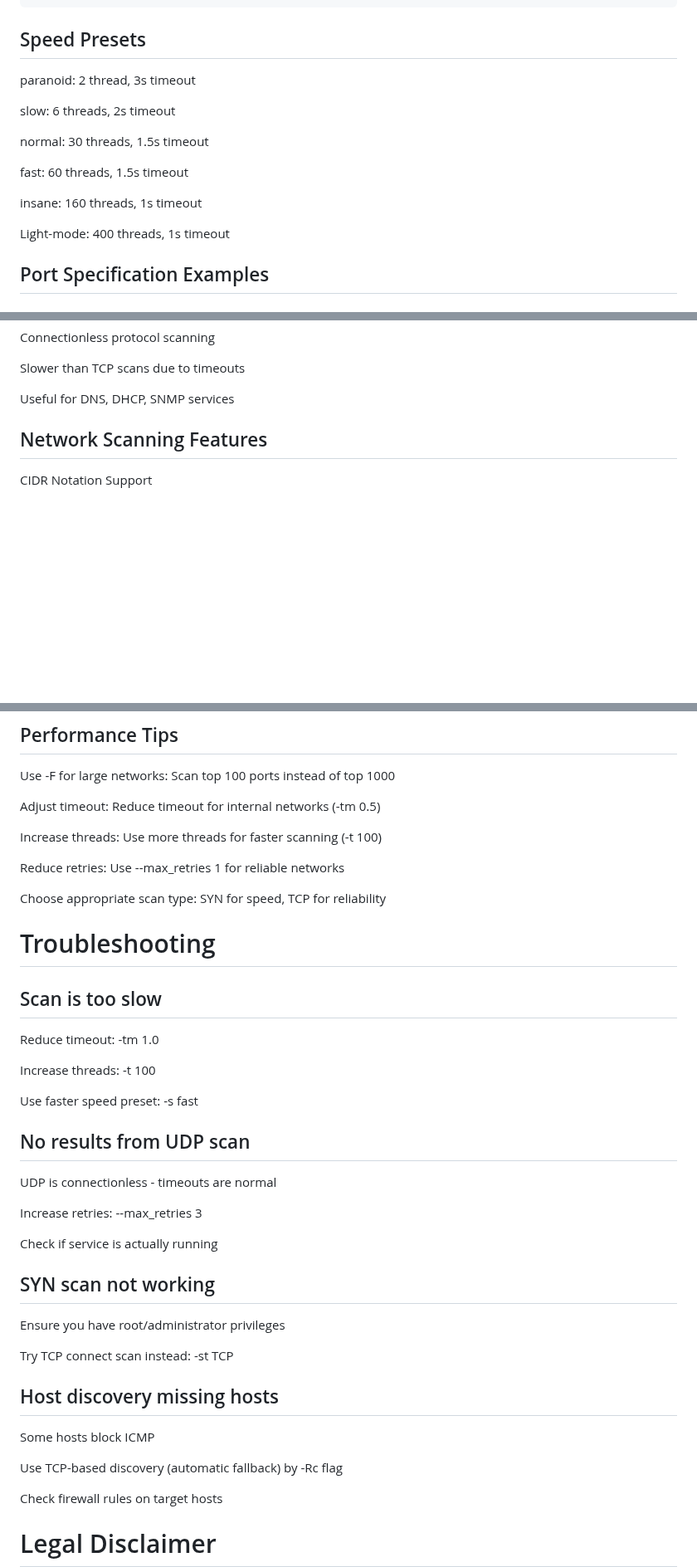
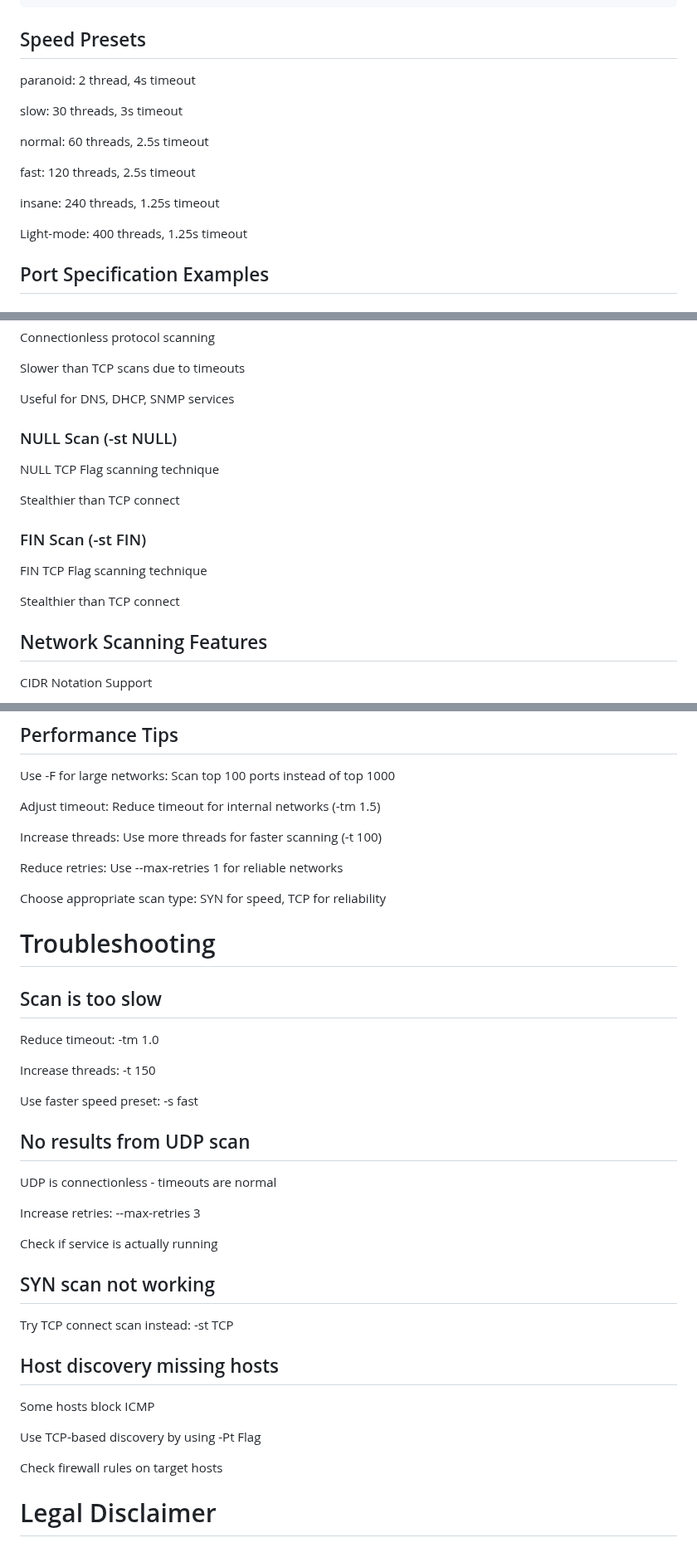
Before and after one commit to adamboulaaz92-jpg/Light-Scan, a Markdown page: README.md, 3 parts joined by grey strips. Shown at 83% size. GitHub-like rendering; blank space fills up the shorter version.

Commit message:
Revise README with enhancements and corrections
Updated README.md with logo, scan types, and performance tips.

```diff
--- a/README.md
+++ b/README.md
@@ -193,17 +192,17 @@ before running Light-Scan you need to install Npcap from https://npcap.com/#down
 
   ## Speed Presets
 
-paranoid: 2 thread, 3s timeout
+paranoid: 2 thread, 4s timeout
 
-slow: 6 threads, 2s timeout
+slow: 30 threads, 3s timeout
 
-normal: 30 threads, 1.5s timeout
+normal: 60 threads, 2.5s timeout
 
-fast: 60 threads, 1.5s timeout
+fast: 120 threads, 2.5s timeout
 
-insane: 160 threads, 1s timeout
+insane: 240 threads, 1.25s timeout
 
-Light-mode: 400 threads, 1s timeout
+Light-mode: 400 threads, 1.25s timeout
 
 ## Port Specification Examples
 
@@ -246,6 +245,19 @@ Connectionless protocol scanning
 Slower than TCP scans due to timeouts
 
 Useful for DNS, DHCP, SNMP services
+
+  ### NULL Scan (-st NULL)
+
+NULL TCP Flag scanning technique
+
+Stealthier than TCP connect
+
+  ### FIN Scan (-st FIN)
+
+FIN TCP Flag scanning technique
+
+Stealthier than TCP connect
+
 
 ## Network Scanning Features
   CIDR Notation Support
@@ -295,11 +307,11 @@ Open|Filtered: Unable to determine (common with UDP)
 
 Use -F for large networks: Scan top 100 ports instead of top 1000
 
-Adjust timeout: Reduce timeout for internal networks (-tm 0.5)
+Adjust timeout: Reduce timeout for internal networks (-tm 1.5)
 
 Increase threads: Use more threads for faster scanning (-t 100)
 
-Reduce retries: Use --max_retries 1 for reliable networks
+Reduce retries: Use --max-retries 1 for reliable networks
 
 Choose appropriate scan type: SYN for speed, TCP for reliability
 
@@ -309,7 +321,7 @@ Choose appropriate scan type: SYN for speed, TCP for reliability
 
 Reduce timeout: -tm 1.0
 
-Increase threads: -t 100
+Increase threads: -t 150
 
 Use faster speed preset: -s fast
 
@@ -317,13 +329,11 @@ Use faster speed preset: -s fast
 
 UDP is connectionless - timeouts are normal
 
-Increase retries: --max_retries 3
+Increase retries: --max-retries 3
 
 Check if service is actually running
 
   ## SYN scan not working
-
-Ensure you have root/administrator privileges
 
 Try TCP connect scan instead: -st TCP
 
@@ -331,7 +341,7 @@ Try TCP connect scan instead: -st TCP
 
 Some hosts block ICMP
 
-Use TCP-based discovery (automatic fallback) by  -Rc flag
+Use TCP-based discovery by using -Pt Flag
 
 Check firewall rules on target hosts
 
```
Also changed, not shown: other parts of README.md (+4 -5 lines).
